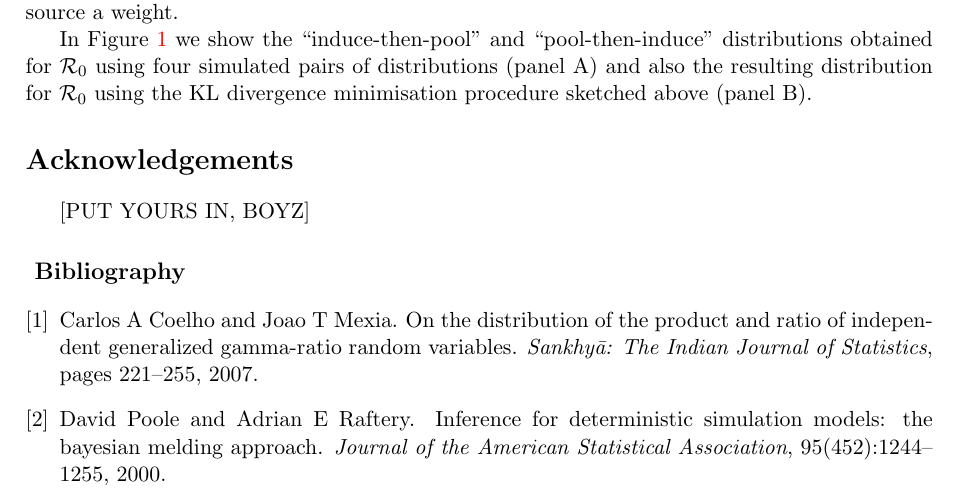
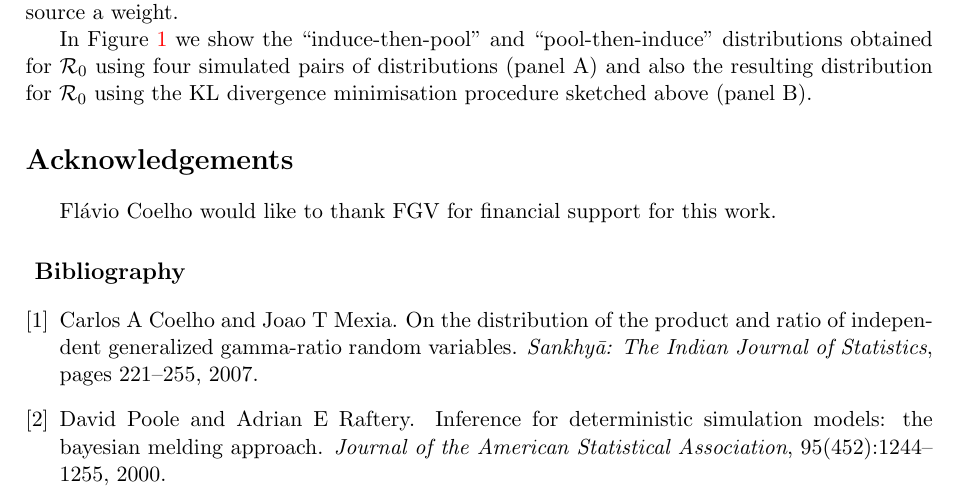
Before and after one commit to maxbiostat/R0_uncertainty, a LaTeX document (R0_uncertainty_short.tex): part of page 2 of 3, cut so that both start at the same text. Compiled offline with pdfLaTeX.

Commit message:
added acks

```diff
--- a/R0_uncertainty_short.tex
+++ b/R0_uncertainty_short.tex
@@ -137,7 +137,7 @@ for ${\cal R}_0$ using the KL divergence minimisation procedure sketched above
 (panel B).
 
 \section*{Acknowledgements}
-[PUT YOURS IN, BOYZ]
+Fl\'avio Coelho would like to thank FGV for financial support for this work.
 \bibliography{R0}
 
 % \begin{figure}[!ht]
```
Also changed, not shown: R0_uncertainty_short.pdf.
